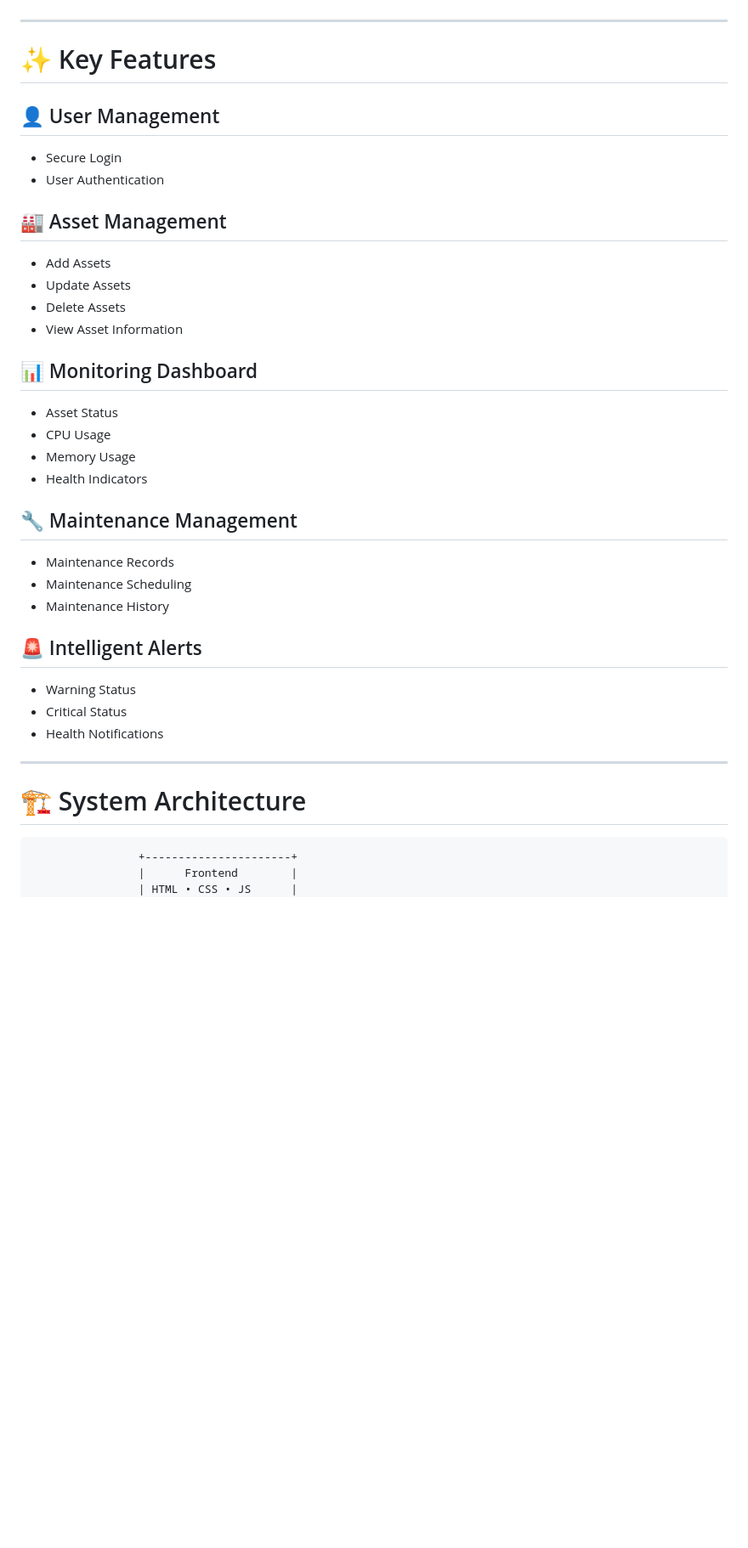
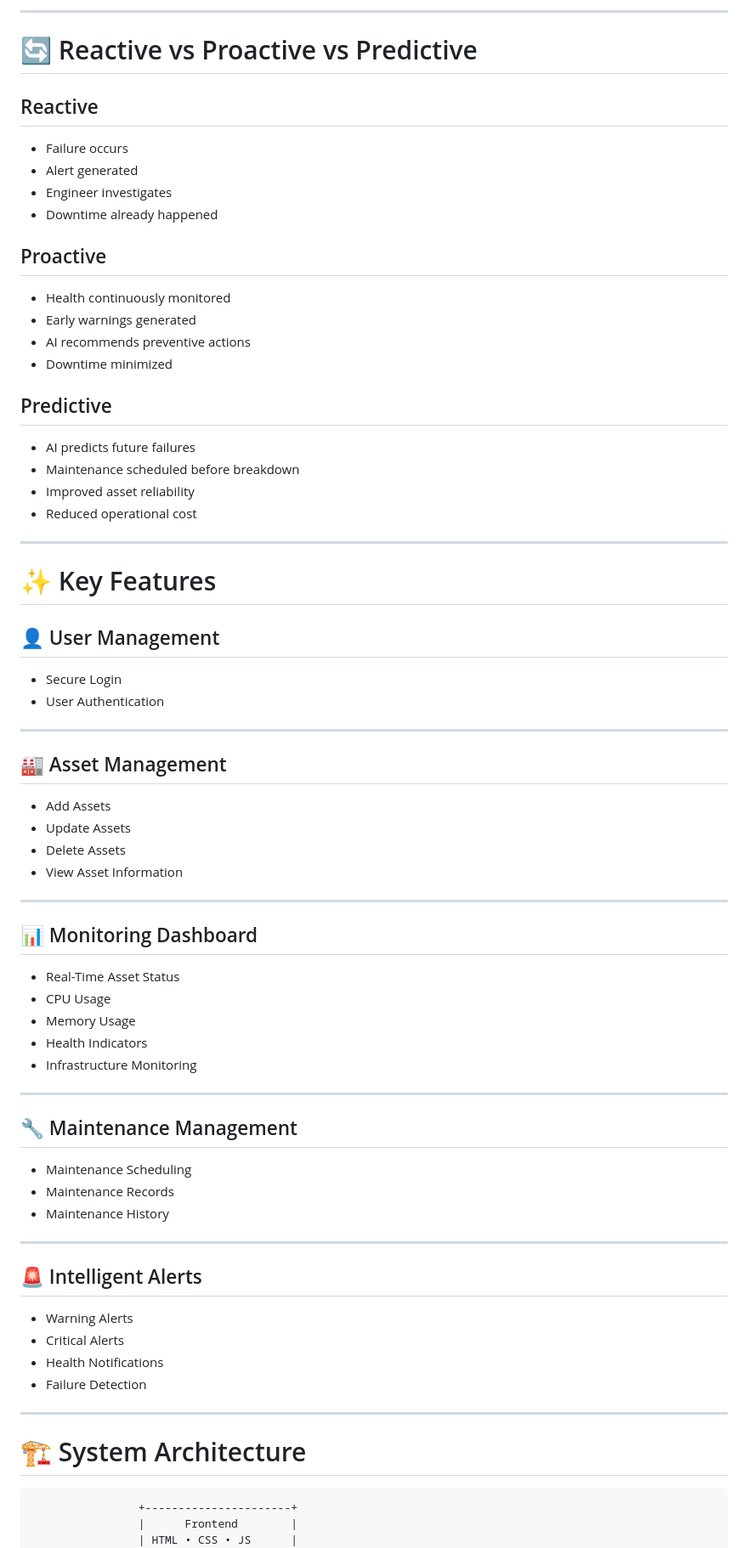
Before and after one commit to Sabariswaran-java/AegisIQ, a Markdown page: README.md, the part around one of its changes. Shown at 85% size. Rendered like a GitHub page; blank space fills up the shorter version.

````diff
--- a/README.md
+++ b/README.md
@@ -45,3 +152,27 @@ AegisIQ provides a smart monitoring platform that enables organizations to:
+---
+
+# 🔄 Reactive vs Proactive vs Predictive
+
+## Reactive
+
+* Failure occurs
+* Alert generated
+* Engineer investigates
+* Downtime already happened
+
+## Proactive
+
+* Health continuously monitored
+* Early warnings generated
+* AI recommends preventive actions
+* Downtime minimized
+
+## Predictive
+
+* AI predicts future failures
+* Maintenance scheduled before breakdown
+* Improved asset reliability
+* Reduced operational cost
 
 ---
 
@@ -49,40 +180,50 @@ AegisIQ provides a smart monitoring platform that enables organizations to:
 
 ## 👤 User Management
 
-- Secure Login
-- User Authentication
+* Secure Login
+* User Authentication
+
+---
 
 ## 🏭 Asset Management
 
-- Add Assets
-- Update Assets
-- Delete Assets
-- View Asset Information
+* Add Assets
+* Update Assets
+* Delete Assets
+* View Asset Information
+
+---
 
 ## 📊 Monitoring Dashboard
 
-- Asset Status
-- CPU Usage
-- Memory Usage
-- Health Indicators
+* Real-Time Asset Status
+* CPU Usage
+* Memory Usage
+* Health Indicators
+* Infrastructure Monitoring
+
+---
 
 ## 🔧 Maintenance Management
 
-- Maintenance Records
-- Maintenance Scheduling
-- Maintenance History
+* Maintenance Scheduling
+* Maintenance Records
+* Maintenance History
+
+---
 
 ## 🚨 Intelligent Alerts
 
-- Warning Status
-- Critical Status
-- Health Notifications
+* Warning Alerts
+* Critical Alerts
+* Health Notifications
+* Failure Detection
 
 ---
 
 # 🏗️ System Architecture
 
-```
+```text
                 +----------------------+
                 |      Frontend        |
                 | HTML • CSS • JS      |
````
Also changed, not shown: other parts of README.md (+194 -81 lines).
